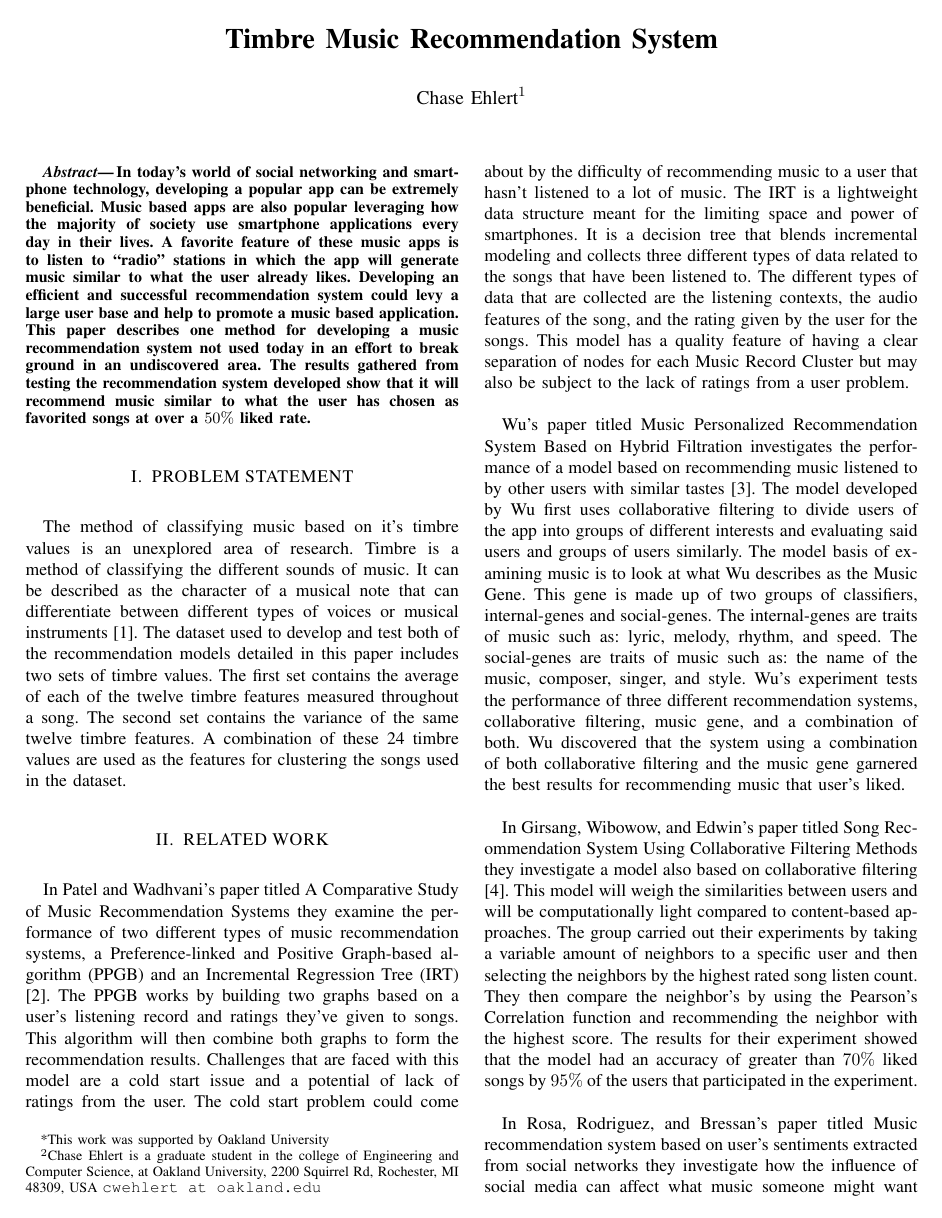
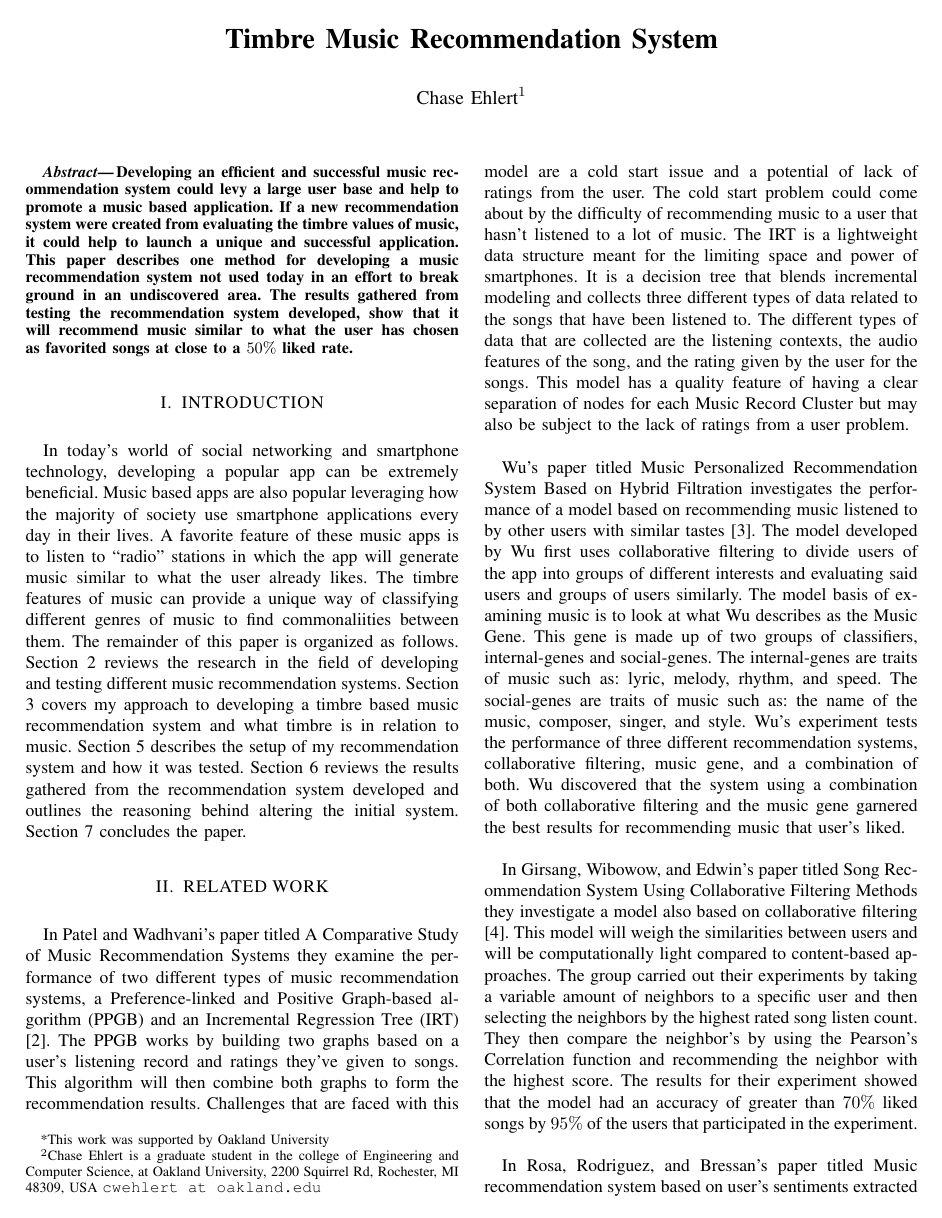
Before and after one commit to Chase-Ehlert/Music-Recommendation-System, a LaTeX paper (paper/main.tex): page 1 of 3. Compiled offline with pdfLaTeX.

Commit message:
wrapped up last section

```diff
--- a/paper/main.tex
+++ b/paper/main.tex
@@ -50,14 +50,14 @@ Timbre Music Recommendation System
 %%%%%%%%%%%%%%%%%%%%%%%%%%%%%%%%%%%%%%%%%%%%%%%%%%%%%%%%%%%%%%%%%%%%%%%%%%%%%%%%
 
 \begin{abstract}
-In today’s world of social networking and smartphone technology, developing a popular app can be extremely beneficial. Music based apps are also popular leveraging how the majority of society use smartphone applications every day in their lives. A favorite feature of these music apps is to listen to “radio” stations in which the app will generate music similar to what the user already likes. Developing an efficient and successful recommendation system could levy a large user base and help to promote a music based application. This paper describes one method for developing a music recommendation system not used today in an effort to break ground in an undiscovered area. The results gathered from testing the recommendation system developed show that it will recommend music similar to what the user has chosen as favorited songs at over a $50\%$ liked rate.
+Developing an efficient and successful music recommendation system could levy a large user base and help to promote a music based application. If a new recommendation system were created from evaluating the timbre values of music, it could help to launch a unique and successful application. This paper describes one method for developing a music recommendation system not used today in an effort to break ground in an undiscovered area. The results gathered from testing the recommendation system developed, show that it will recommend music similar to what the user has chosen as favorited songs at close to a $50\%$ liked rate.
 
 \end{abstract}
 
 %%%%%%%%%%%%%%%%%%%%%%%%%%%%%%%%%%%%%%%%%%%%%%%%%%%%%%%%%%%%%%%%%%%%%%%%%%%%%%%%
 
-\section{PROBLEM STATEMENT}
-The method of classifying music based on it’s timbre values is an unexplored area of research. Timbre is a method of classifying the different sounds of music. It can be described as the character of a musical note that can differentiate between different types of voices or musical instruments \cite{one}. The dataset used to develop and test both of the recommendation models detailed in this paper includes two sets of timbre values. The first set contains the average of each of the twelve timbre features measured throughout a song. The second set contains the variance of the same twelve timbre features. A combination of these 24 timbre values are used as the features for clustering the songs used in the dataset.
+\section{INTRODUCTION}
+In today’s world of social networking and smartphone technology, developing a popular app can be extremely beneficial. Music based apps are also popular leveraging how the majority of society use smartphone applications every day in their lives. A favorite feature of these music apps is to listen to “radio” stations in which the app will generate music similar to what the user already likes. The timbre features of music can provide a unique way of classifying different genres of music to find commonaliities between them. The remainder of this paper is organized as follows. Section 2 reviews the research in the field of developing and testing different music recommendation systems. Section 3 covers my approach to developing a timbre based music recommendation system and what timbre is in relation to music. Section 5 describes the setup of my recommendation system and how it was tested. Section 6 reviews the results gathered from the recommendation system developed and outlines the reasoning behind altering the initial system. Section 7 concludes the paper.
 
 %%%%%%%%%%%%%%%%%%%%%%%%%%%%%%%%%%%%%%%%%%%%%%%%%%%%%%%%%%%%%%%%%%%%%%%%%%%%%%%%%%%%%%%%%%
 
```
Also changed, not shown: paper/main.pdf, paper/main.tex (15 more changed lines), 1 other file.
